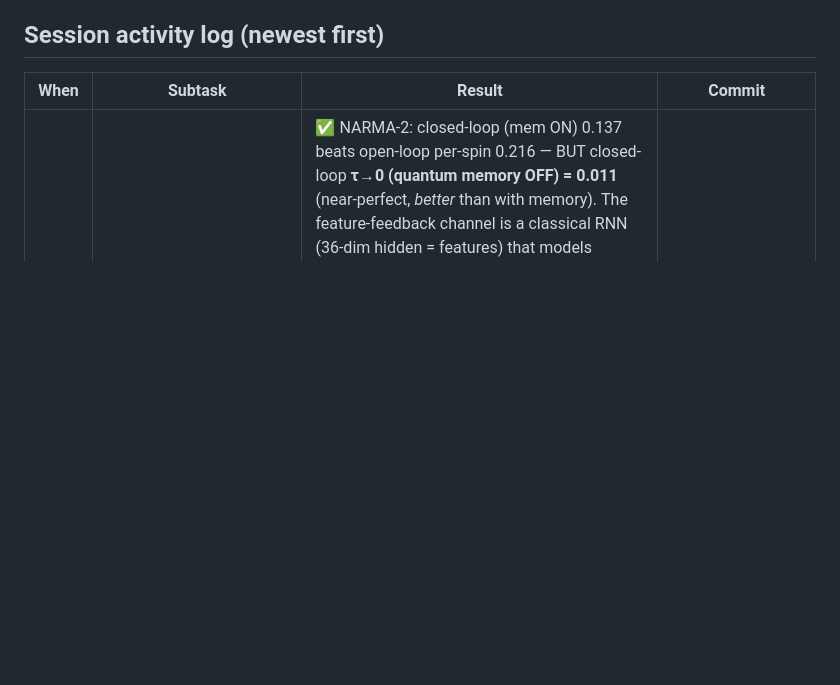
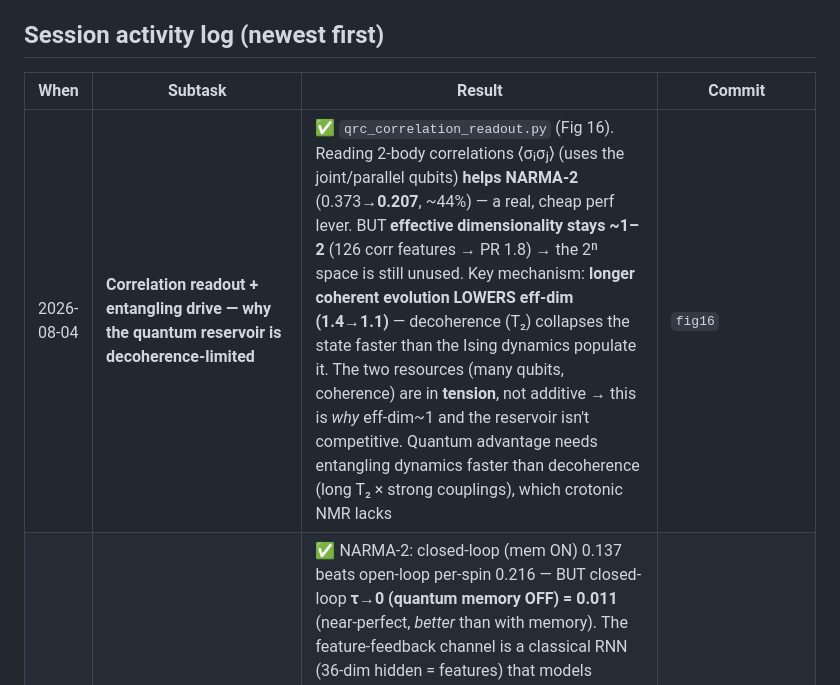
Before and after one commit to siridech-bo/CiRA-Quantum, a Markdown page: docs/QRC/QRC_Next_Stage_Status.md, the part around the change. Drawn GitHub-style; blank space fills up the shorter version.

```diff
--- a/docs/QRC/QRC_Next_Stage_Status.md
+++ b/docs/QRC/QRC_Next_Stage_Status.md
@@ -10,6 +10,7 @@ state, so we always know *what is left*.
 
 | When | Subtask | Result | Commit |
 |------|---------|--------|--------|
+| 2026-08-04 | **Correlation readout + entangling drive — why the quantum reservoir is decoherence-limited** | ✅ `qrc_correlation_readout.py` (Fig 16). Reading 2-body correlations ⟨σᵢσⱼ⟩ (uses the joint/parallel qubits) **helps NARMA-2** (0.373→**0.207**, ~44%) — a real, cheap perf lever. BUT **effective dimensionality stays ~1–2** (126 corr features → PR 1.8) → the 2ⁿ space is still unused. Key mechanism: **longer coherent evolution LOWERS eff-dim (1.4→1.1)** — decoherence (T₂) collapses the state faster than the Ising dynamics populate it. The two resources (many qubits, coherence) are in **tension**, not additive → this is *why* eff-dim~1 and the reservoir isn't competitive. Quantum advantage needs entangling dynamics faster than decoherence (long T₂ × strong couplings), which crotonic NMR lacks | `fig16` |
 | 2026-08-04 | **(3) Closed-loop quantum-memory RNN — is a CLASSICAL RNN (τ→0 control decisive)** | ✅ NARMA-2: closed-loop (mem ON) 0.137 beats open-loop per-spin 0.216 — BUT closed-loop **τ→0 (quantum memory OFF) = 0.011** (near-perfect, *better* than with memory). The feature-feedback channel is a classical RNN (36-dim hidden = features) that models NARMA-2 by itself; quantum memory is redundant and even **hurts** (0.011→0.137). A tiny classical RNN beats the quantum reservoir ~20× (0.011 vs open-loop 0.216). **Confound caught by the built-in control.** Conclusion of (1)(2)(3): the *only* clean quantum result is open-loop scalar per-spin (ablation-proven); any classical memory (window/feedback) dominates → quantum reservoir not competitive with classical RNNs on these tasks | `988f17b` |
 | 2026-08-04 | **Strategy-B windowed win is CLASSICAL (control), not quantum — clean quantum result is NARMA-2 per-spin** | ✅ Decisive controls: (a) **τ→0 ablation proves the NARMA-2 per-spin win IS quantum** — scalar-input per-spin collapses 0.25→**1.01** (≈mean) with quantum memory off; a scalar encoder has no classical memory, so the reservoir provably carried it. (b) NARMA-10 scalar per-spin **ties arcsin** (0.43 vs 0.38) — encoding can't help memory-bound tasks. (c) NARMA-10 **windowed** (k=12) beats arcsin (0.12 vs 0.38) BUT a **classical linear ridge on the same 12-window gets 0.14** → the win is the classical window injecting memory, **NOT the quantum reservoir** (quantum adds only ~15%, single-seed). Confound confirmed → strategy B is not a quantum result. **Lesson: injecting classical memory (window/RNN) makes the quantum reservoir redundant → the clean quantum story is scalar-input + per-spin + quantum-reservoir memory** | `0e29fe7` |
 | 2026-08-04 | **Optimizer-robustness check — per-spin win is NOT an LR artifact** | ✅ Re-ran 5 seeds with a stabilized optimizer (lr 0.02 + grad-clip + best-val checkpoint). Verdict unchanged: per-spin **0.267±0.109 vs arcsin 0.423, 4/5 beat, ~37% (p≈0.043)** — matches the loose (lr 0.04) run (~42%, p≈0.036). Tightening did **not** turn 4/5→5/5 (seed 2 still ties) and did **not** fix **global** (still diverges to 1.75) → global instability is *fundamental*, the win is specifically **per-spin**. Fig 15 (both recipes). Robust, honest result → proceed to write-up | `fig15` |
```
Also changed, not shown: docs/QRC/figures/fig16_correlation_readout.png (added), 1 other file.
